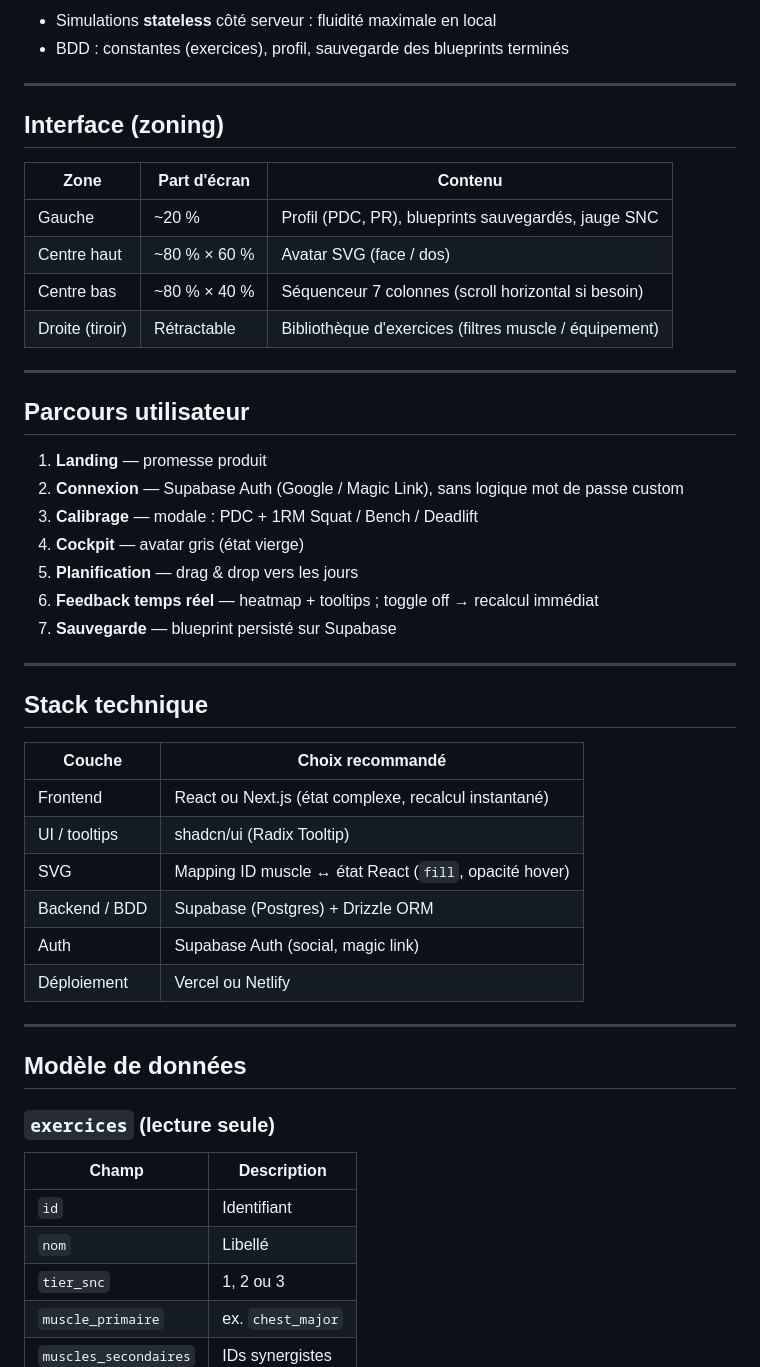
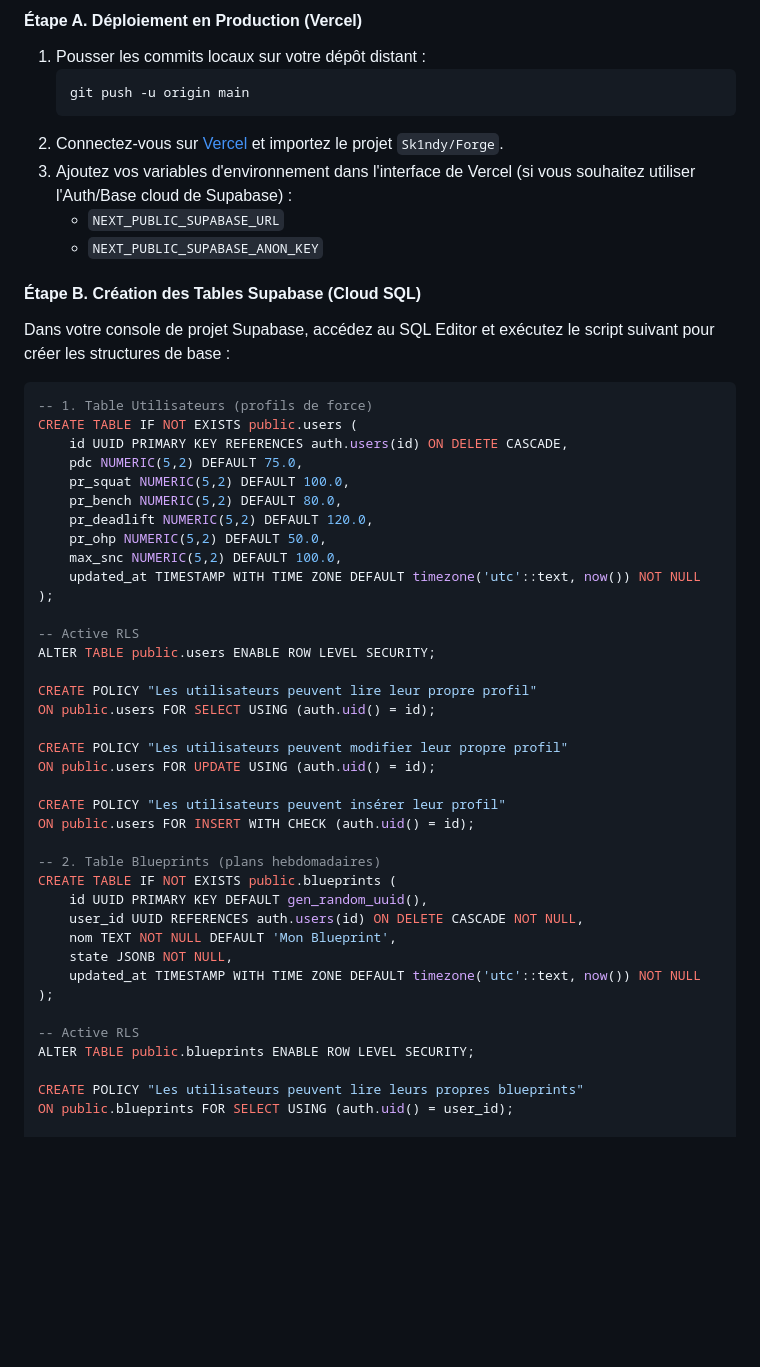
Before and after one commit to Sk1ndy/Forge, a Markdown page: README.md, the part around one of its changes. Drawn GitHub-style; blank space fills up the shorter version.

````diff
--- a/README.md
+++ b/README.md
@@ -108,54 +88,54 @@ Impact selon le ratio charge/PDC et le **tier** de l'exercice :
 
-- Simulations **stateless** côté serveur : fluidité maximale en local
-- BDD : constantes (exercices), profil, sauvegarde des blueprints terminés
+#### Étape A. Déploiement en Production (Vercel)
+1. Pousser les commits locaux sur votre dépôt distant :
+   ```bash
+   git push -u origin main
+   ```
+2. Connectez-vous sur [Vercel](https://vercel.com/) et importez le projet `Sk1ndy/Forge`.
+3. Ajoutez vos variables d'environnement dans l'interface de Vercel (si vous souhaitez utiliser l'Auth/Base cloud de Supabase) :
+   * `NEXT_PUBLIC_SUPABASE_URL`
+   * `NEXT_PUBLIC_SUPABASE_ANON_KEY`
 
----
+#### Étape B. Création des Tables Supabase (Cloud SQL)
+Dans votre console de projet Supabase, accédez au SQL Editor et exécutez le script suivant pour créer les structures de base :
 
-## Interface (zoning)
+```sql
+-- 1. Table Utilisateurs (profils de force)
+CREATE TABLE IF NOT EXISTS public.users (
+    id UUID PRIMARY KEY REFERENCES auth.users(id) ON DELETE CASCADE,
+    pdc NUMERIC(5,2) DEFAULT 75.0,
+    pr_squat NUMERIC(5,2) DEFAULT 100.0,
+    pr_bench NUMERIC(5,2) DEFAULT 80.0,
+    pr_deadlift NUMERIC(5,2) DEFAULT 120.0,
+    pr_ohp NUMERIC(5,2) DEFAULT 50.0,
+    max_snc NUMERIC(5,2) DEFAULT 100.0,
+    updated_at TIMESTAMP WITH TIME ZONE DEFAULT timezone('utc'::text, now()) NOT NULL
+);
 
-| Zone | Part d'écran | Contenu |
-|------|--------------|---------|
-| Gauche | ~20 % | Profil (PDC, PR), blueprints sauvegardés, jauge SNC |
-| Centre haut | ~80 % × 60 % | Avatar SVG (face / dos) |
-| Centre bas | ~80 % × 40 % | Séquenceur 7 colonnes (scroll horizontal si besoin) |
-| Droite (tiroir) | Rétractable | Bibliothèque d'exercices (filtres muscle / équipement) |
+-- Active RLS
+ALTER TABLE public.users ENABLE ROW LEVEL SECURITY;
 
----
+CREATE POLICY "Les utilisateurs peuvent lire leur propre profil"
+ON public.users FOR SELECT USING (auth.uid() = id);
 
-## Parcours utilisateur
+CREATE POLICY "Les utilisateurs peuvent modifier leur propre profil"
+ON public.users FOR UPDATE USING (auth.uid() = id);
 
-1. **Landing** — promesse produit
-2. **Connexion** — Supabase Auth (Google / Magic Link), sans logique mot de passe custom
-3. **Calibrage** — modale : PDC + 1RM Squat / Bench / Deadlift
-4. **Cockpit** — avatar gris (état vierge)
-5. **Planification** — drag & drop vers les jours
-6. **Feedback temps réel** — heatmap + tooltips ; toggle off → recalcul immédiat
-7. **Sauvegarde** — blueprint persisté sur Supabase
+CREATE POLICY "Les utilisateurs peuvent insérer leur profil"
+ON public.users FOR INSERT WITH CHECK (auth.uid() = id);
 
----
+-- 2. Table Blueprints (plans hebdomadaires)
+CREATE TABLE IF NOT EXISTS public.blueprints (
+    id UUID PRIMARY KEY DEFAULT gen_random_uuid(),
+    user_id UUID REFERENCES auth.users(id) ON DELETE CASCADE NOT NULL,
+    nom TEXT NOT NULL DEFAULT 'Mon Blueprint',
+    state JSONB NOT NULL,
+    updated_at TIMESTAMP WITH TIME ZONE DEFAULT timezone('utc'::text, now()) NOT NULL
+);
 
-## Stack technique
+-- Active RLS
+ALTER TABLE public.blueprints ENABLE ROW LEVEL SECURITY;
 
-| Couche | Choix recommandé |
-|--------|------------------|
-| Frontend | React ou Next.js (état complexe, recalcul instantané) |
-| UI / tooltips | shadcn/ui (Radix Tooltip) |
-| SVG | Mapping ID muscle ↔ état React (`fill`, opacité hover) |
-| Backend / BDD | Supabase (Postgres) + Drizzle ORM |
-| Auth | Supabase Auth (social, magic link) |
-| Déploiement | Vercel ou Netlify |
+CREATE POLICY "Les utilisateurs peuvent lire leurs propres blueprints"
+ON public.blueprints FOR SELECT USING (auth.uid() = user_id);
 
----
-
-## Modèle de données
-
-### `exercices` (lecture seule)
-
-| Champ | Description |
-|-------|-------------|
-| `id` | Identifiant |
-| `nom` | Libellé |
-| `tier_snc` | 1, 2 ou 3 |
-| `muscle_primaire` | ex. `chest_major` |
-| `muscles_secondaires` | IDs synergistes |
-
````
Also changed, not shown: other parts of README.md (+97 -159 lines).
